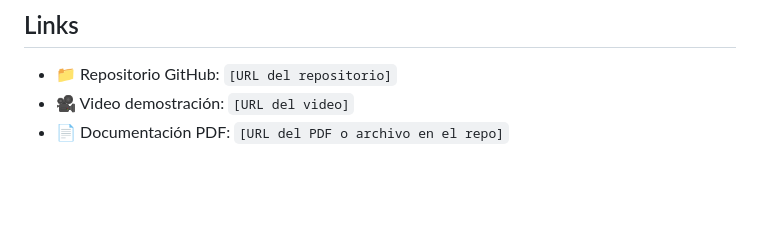
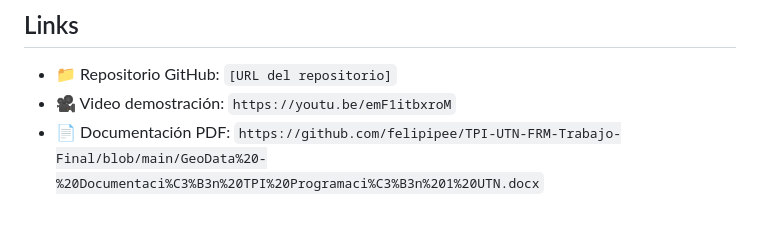
Before and after one commit to felipipee/TPI-UTN-FRM-Trabajo-Final, a Markdown page: README.md, the part around the change. GitHub-like rendering; blank space fills up the shorter version.

```diff
--- a/README.md
+++ b/README.md
@@ -120,5 +120,5 @@ Las filas con formato inválido se omiten con advertencia, sin interrumpir la ca
 ## Links
 
 - 📁 Repositorio GitHub: `[URL del repositorio]`
-- 🎥 Video demostración: `[URL del video]`
-- 📄 Documentación PDF: `[URL del PDF o archivo en el repo]`
+- 🎥 Video demostración: `https://youtu.be/emF1itbxroM`
+- 📄 Documentación PDF: `https://github.com/felipipee/TPI-UTN-FRM-Trabajo-Final/blob/main/GeoData%20-%20Documentaci%C3%B3n%20TPI%20Programaci%C3%B3n%201%20UTN.docx`
```
